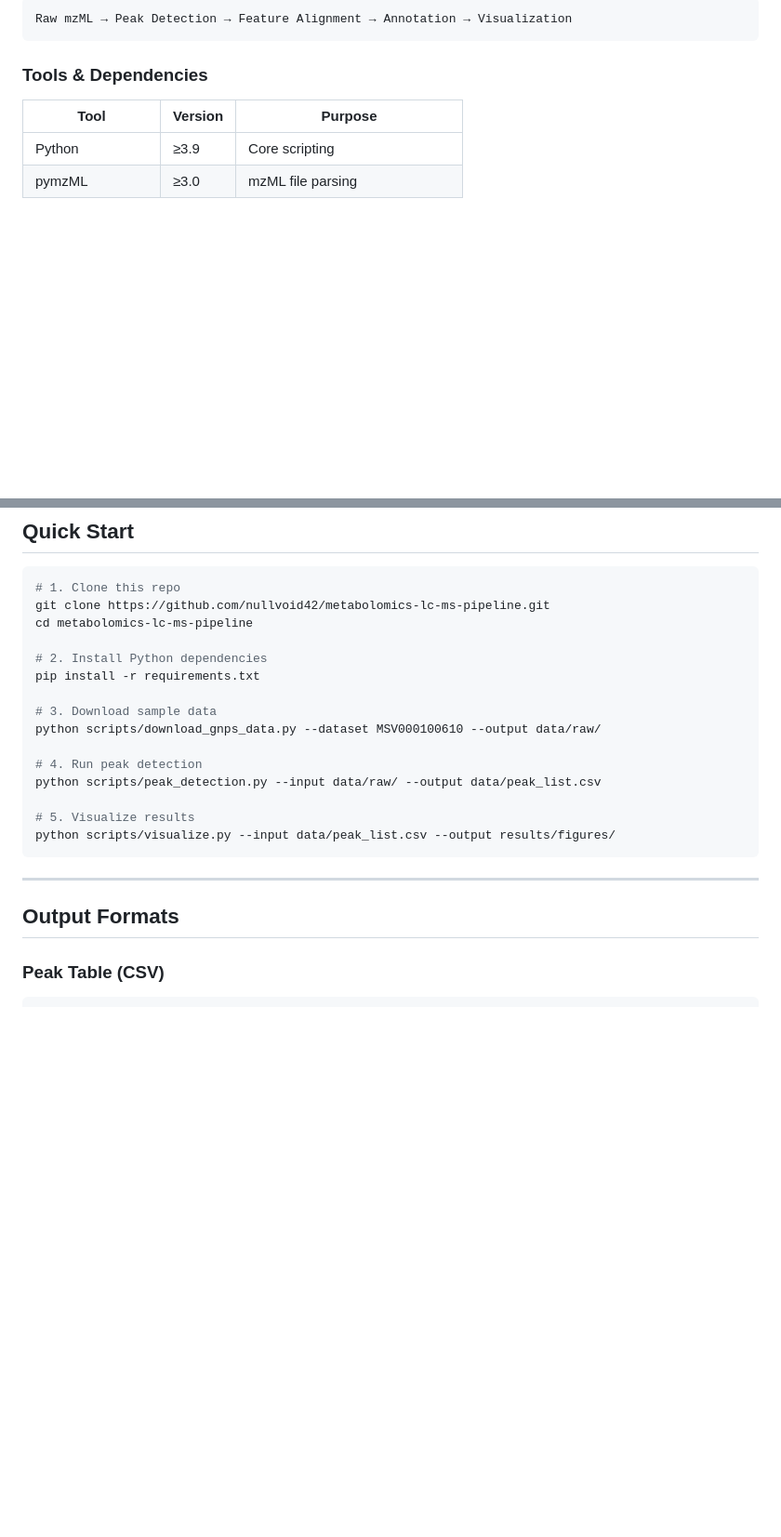
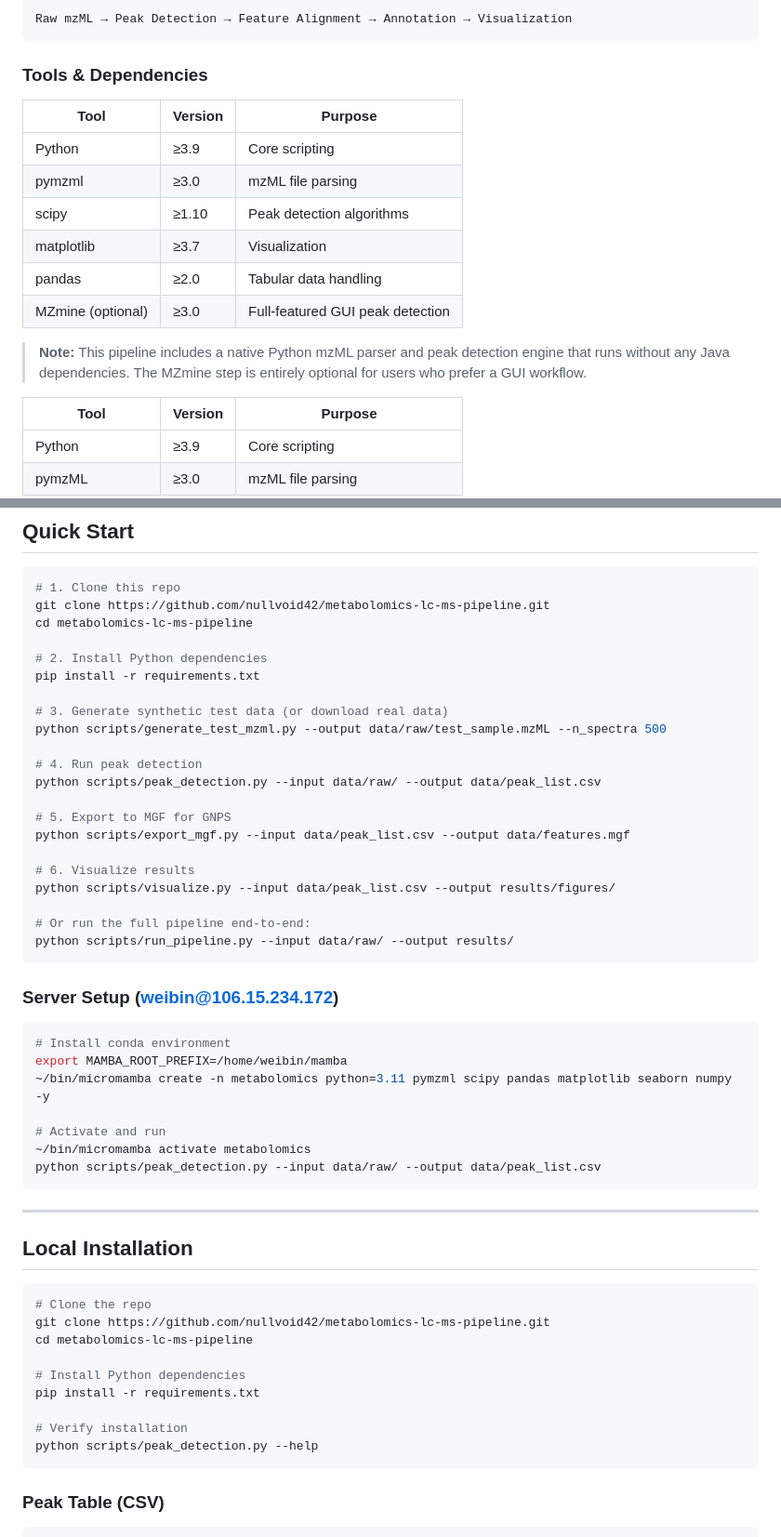
Before and after one commit to nullvoid42/metabolomics-lc-ms-pipeline, a Markdown page: README.md, 2 parts joined by grey strips. Shown at 93% size. Drawn GitHub-style; blank space fills up the shorter version.

Commit message:
Update README: clarify Python-first approach, add server setup instructions

````diff
--- a/README.md
+++ b/README.md
@@ -14,6 +14,19 @@ Raw mzML → Peak Detection → Feature Alignment → Annotation → Visualizati
 ```
 
 ### Tools & Dependencies
+
+| Tool | Version | Purpose |
+|------|---------|---------|
+| Python | ≥3.9 | Core scripting |
+| pymzml | ≥3.0 | mzML file parsing |
+| scipy | ≥1.10 | Peak detection algorithms |
+| matplotlib | ≥3.7 | Visualization |
+| pandas | ≥2.0 | Tabular data handling |
+| MZmine (optional) | ≥3.0 | Full-featured GUI peak detection |
+
+> **Note:** This pipeline includes a native Python mzML parser and peak detection engine
+> that runs without any Java dependencies. The MZmine step is entirely optional
+> for users who prefer a GUI workflow.
 
 | Tool | Version | Purpose |
 |------|---------|---------|
@@ -146,19 +159,49 @@ cd metabolomics-lc-ms-pipeline
 # 2. Install Python dependencies
 pip install -r requirements.txt
 
-# 3. Download sample data
-python scripts/download_gnps_data.py --dataset MSV000100610 --output data/raw/
+# 3. Generate synthetic test data (or download real data)
+python scripts/generate_test_mzml.py --output data/raw/test_sample.mzML --n_spectra 500
 
 # 4. Run peak detection
 python scripts/peak_detection.py --input data/raw/ --output data/peak_list.csv
 
-# 5. Visualize results
+# 5. Export to MGF for GNPS
+python scripts/export_mgf.py --input data/peak_list.csv --output data/features.mgf
+
+# 6. Visualize results
 python scripts/visualize.py --input data/peak_list.csv --output results/figures/
+
+# Or run the full pipeline end-to-end:
+python scripts/run_pipeline.py --input data/raw/ --output results/
+```
+
+### Server Setup (weibin@106.15.234.172)
+
+```bash
+# Install conda environment
+export MAMBA_ROOT_PREFIX=/home/weibin/mamba
+~/bin/micromamba create -n metabolomics python=3.11 pymzml scipy pandas matplotlib seaborn numpy -y
+
+# Activate and run
+~/bin/micromamba activate metabolomics
+python scripts/peak_detection.py --input data/raw/ --output data/peak_list.csv
 ```
 
 ---
 
-## Output Formats
+## Local Installation
+
+```bash
+# Clone the repo
+git clone https://github.com/nullvoid42/metabolomics-lc-ms-pipeline.git
+cd metabolomics-lc-ms-pipeline
+
+# Install Python dependencies
+pip install -r requirements.txt
+
+# Verify installation
+python scripts/peak_detection.py --help
+```
 
 ### Peak Table (CSV)
 ```
````
